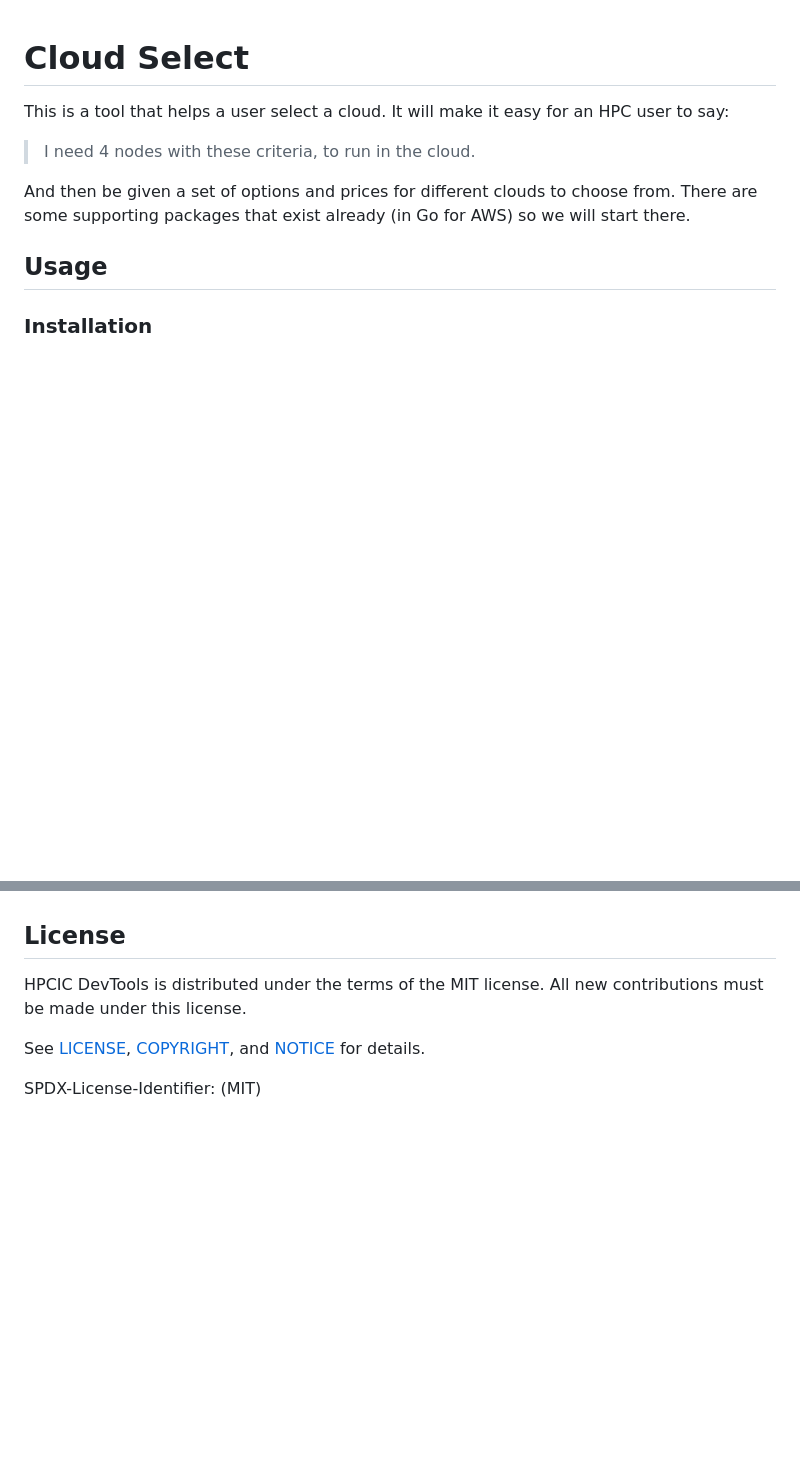
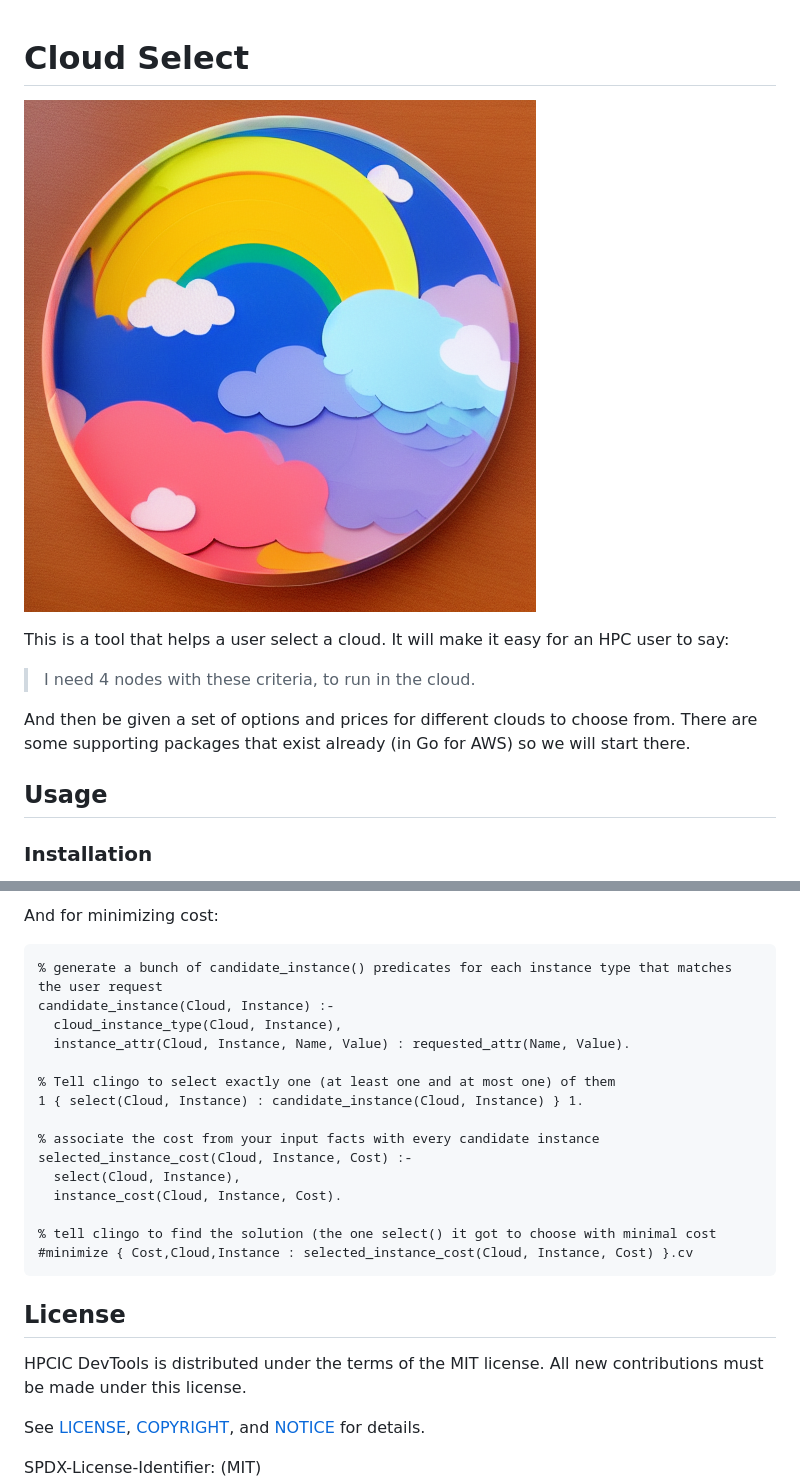
Before and after one commit to converged-computing/cloud-select, a Markdown page: README.md, 2 parts joined by grey strips. GitHub-like rendering; pictures changed too: docs/assets/img/cloud-select.png (added); blank space fills up the shorter version.

````diff
--- a/README.md
+++ b/README.md
@@ -1,4 +1,6 @@
 # Cloud Select
+
+![docs/assets/img/cloud-select.png](docs/assets/img/cloud-select.png)
 
 This is a tool that helps a user select a cloud. It will make it easy for an HPC user to say:
 
@@ -126,3 +146,22 @@ I think I'm still going to use Python for faster prototyping.
+And for minimizing cost:
+
+```lp
+% generate a bunch of candidate_instance() predicates for each instance type that matches the user request
+candidate_instance(Cloud, Instance) :-
+  cloud_instance_type(Cloud, Instance),
+  instance_attr(Cloud, Instance, Name, Value) : requested_attr(Name, Value).
+
+% Tell clingo to select exactly one (at least one and at most one) of them
+1 { select(Cloud, Instance) : candidate_instance(Cloud, Instance) } 1.
+
+% associate the cost from your input facts with every candidate instance
+selected_instance_cost(Cloud, Instance, Cost) :-
+  select(Cloud, Instance),
+  instance_cost(Cloud, Instance, Cost).
+
+% tell clingo to find the solution (the one select() it got to choose with minimal cost
+#minimize { Cost,Cloud,Instance : selected_instance_cost(Cloud, Instance, Cost) }.cv
+```
 
 ## License
 
````
Also changed, not shown: other parts of README.md (+18 -0 lines), 17 other files.
